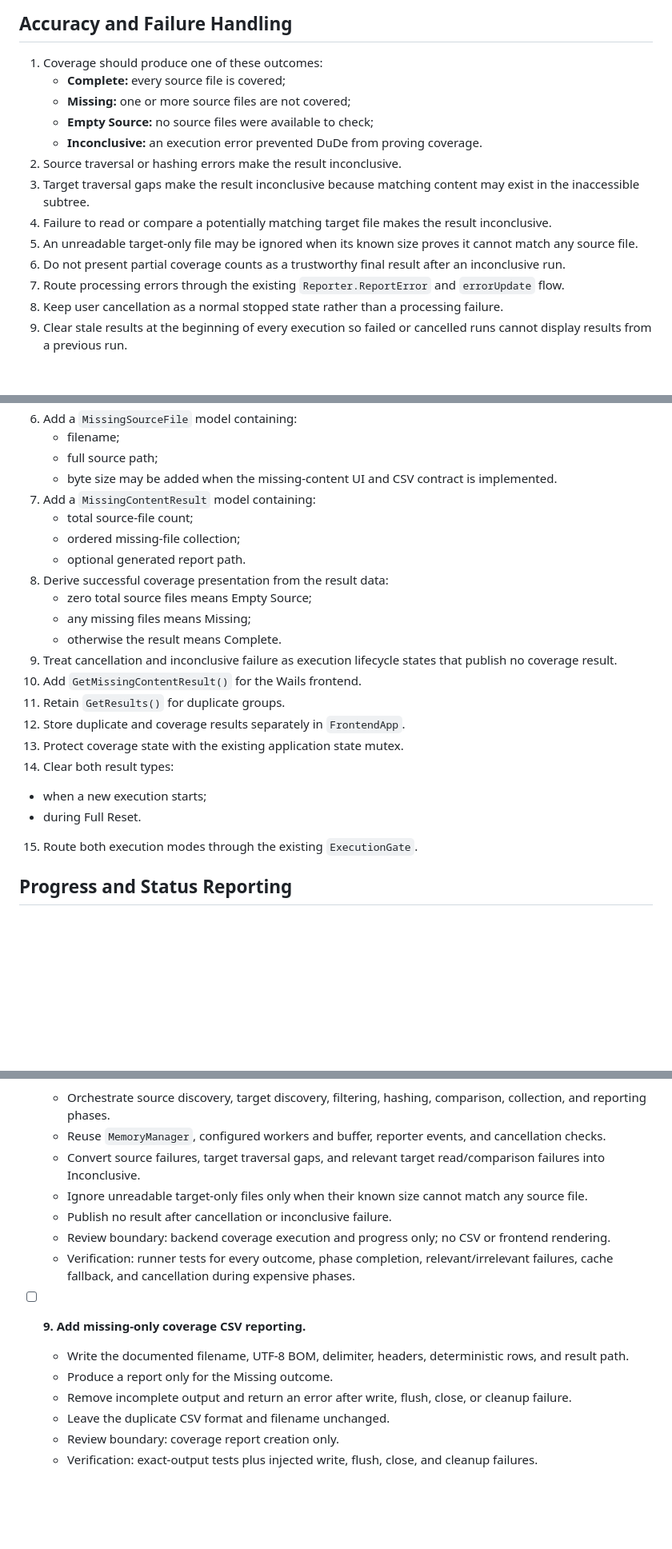
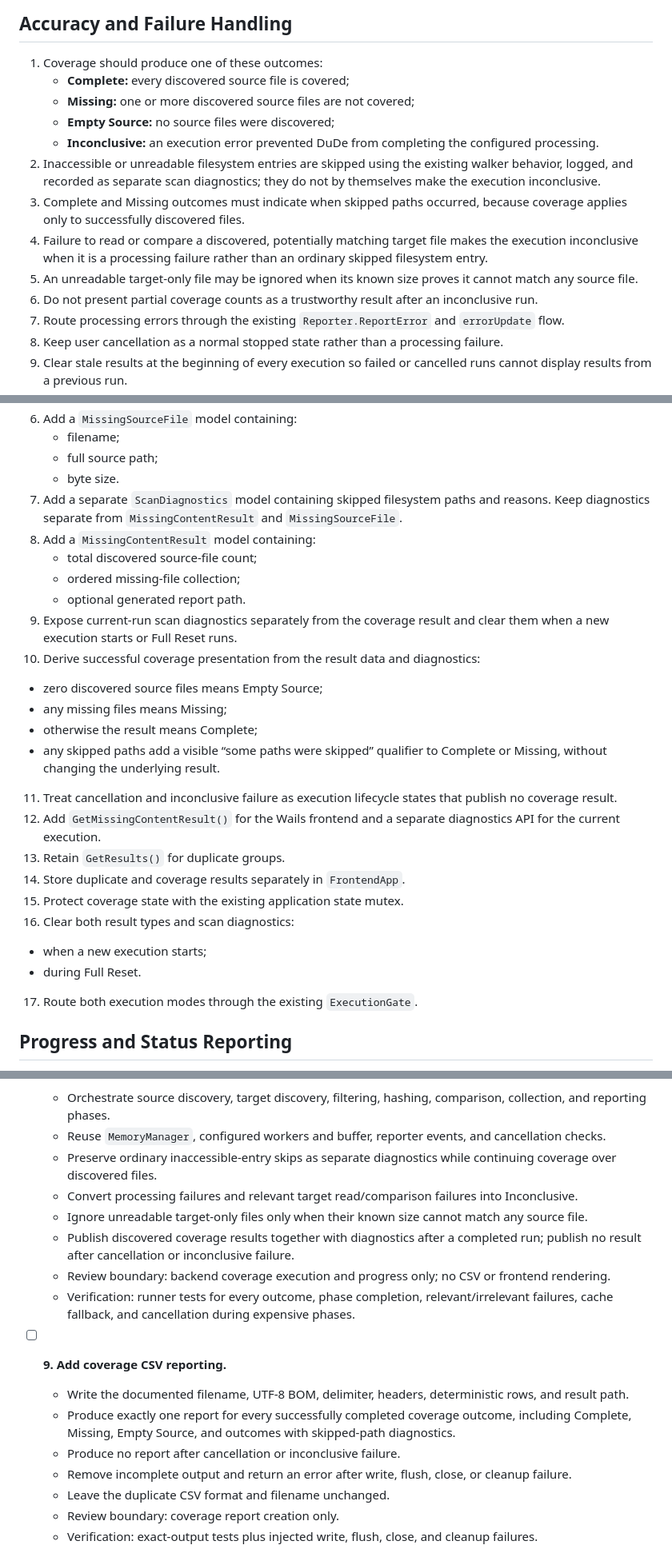
Before and after one commit to AndreasGkizis/DuDe, a Markdown page: TARGET_COVERAGE_PLAN.md, 3 parts joined by grey strips. Shown at 80% size. Rendered like a GitHub page; blank space fills up the shorter version.

```diff
--- a/TARGET_COVERAGE_PLAN.md
+++ b/TARGET_COVERAGE_PLAN.md
@@ -97,15 +96,15 @@ The feature reports findings only. It does not copy, move, rename, or delete fil
 ## Accuracy and Failure Handling
 
 1. Coverage should produce one of these outcomes:
-   - **Complete:** every source file is covered;
-   - **Missing:** one or more source files are not covered;
-   - **Empty Source:** no source files were available to check;
-   - **Inconclusive:** an execution error prevented DuDe from proving coverage.
-2. Source traversal or hashing errors make the result inconclusive.
-3. Target traversal gaps make the result inconclusive because matching content may exist in the inaccessible subtree.
-4. Failure to read or compare a potentially matching target file makes the result inconclusive.
+   - **Complete:** every discovered source file is covered;
+   - **Missing:** one or more discovered source files are not covered;
+   - **Empty Source:** no source files were discovered;
+   - **Inconclusive:** an execution error prevented DuDe from completing the configured processing.
+2. Inaccessible or unreadable filesystem entries are skipped using the existing walker behavior, logged, and recorded as separate scan diagnostics; they do not by themselves make the execution inconclusive.
+3. Complete and Missing outcomes must indicate when skipped paths occurred, because coverage applies only to successfully discovered files.
+4. Failure to read or compare a discovered, potentially matching target file makes the execution inconclusive when it is a processing failure rather than an ordinary skipped filesystem entry.
 5. An unreadable target-only file may be ignored when its known size proves it cannot match any source file.
-6. Do not present partial coverage counts as a trustworthy final result after an inconclusive run.
+6. Do not present partial coverage counts as a trustworthy result after an inconclusive run.
 7. Route processing errors through the existing `Reporter.ReportError` and `errorUpdate` flow.
 8. Keep user cancellation as a normal stopped state rather than a processing failure.
 9. Clear stale results at the beginning of every execution so failed or cancelled runs cannot display results from a previous run.
@@ -129,24 +128,27 @@ The feature reports findings only. It does not copy, move, rename, or delete fil
 6. Add a `MissingSourceFile` model containing:
    - filename;
    - full source path;
-   - byte size may be added when the missing-content UI and CSV contract is implemented.
-7. Add a `MissingContentResult` model containing:
-   - total source-file count;
+   - byte size.
+7. Add a separate `ScanDiagnostics` model containing skipped filesystem paths and reasons. Keep diagnostics separate from `MissingContentResult` and `MissingSourceFile`.
+8. Add a `MissingContentResult` model containing:
+   - total discovered source-file count;
    - ordered missing-file collection;
    - optional generated report path.
-8. Derive successful coverage presentation from the result data:
-   - zero total source files means Empty Source;
+9. Expose current-run scan diagnostics separately from the coverage result and clear them when a new execution starts or Full Reset runs.
+10. Derive successful coverage presentation from the result data and diagnostics:
+   - zero discovered source files means Empty Source;
    - any missing files means Missing;
-   - otherwise the result means Complete.
-9. Treat cancellation and inconclusive failure as execution lifecycle states that publish no coverage result.
-10. Add `GetMissingContentResult()` for the Wails frontend.
-11. Retain `GetResults()` for duplicate groups.
-12. Store duplicate and coverage results separately in `FrontendApp`.
-13. Protect coverage state with the existing application state mutex.
-14. Clear both result types:
+   - otherwise the result means Complete;
+   - any skipped paths add a visible “some paths were skipped” qualifier to Complete or Missing, without changing the underlying result.
+11. Treat cancellation and inconclusive failure as execution lifecycle states that publish no coverage result.
+12. Add `GetMissingContentResult()` for the Wails frontend and a separate diagnostics API for the current execution.
+13. Retain `GetResults()` for duplicate groups.
+14. Store duplicate and coverage results separately in `FrontendApp`.
+15. Protect coverage state with the existing application state mutex.
+16. Clear both result types and scan diagnostics:
    - when a new execution starts;
    - during Full Reset.
-15. Route both execution modes through the existing `ExecutionGate`.
+17. Route both execution modes through the existing `ExecutionGate`.
 
 ## Progress and Status Reporting
 
@@ -391,15 +401,17 @@ Use this section as the implementation tracker. Each numbered checkbox is intend
 - [ ] **8. Implement the coverage execution runner and outcome rules.**
   - Orchestrate source discovery, target discovery, filtering, hashing, comparison, collection, and reporting phases.
   - Reuse `MemoryManager`, configured workers and buffer, reporter events, and cancellation checks.
-  - Convert source failures, target traversal gaps, and relevant target read/comparison failures into Inconclusive.
+  - Preserve ordinary inaccessible-entry skips as separate diagnostics while continuing coverage over discovered files.
+  - Convert processing failures and relevant target read/comparison failures into Inconclusive.
   - Ignore unreadable target-only files only when their known size cannot match any source file.
-  - Publish no result after cancellation or inconclusive failure.
+  - Publish discovered coverage results together with diagnostics after a completed run; publish no result after cancellation or inconclusive failure.
   - Review boundary: backend coverage execution and progress only; no CSV or frontend rendering.
   - Verification: runner tests for every outcome, phase completion, relevant/irrelevant failures, cache fallback, and cancellation during expensive phases.
 
-- [ ] **9. Add missing-only coverage CSV reporting.**
+- [ ] **9. Add coverage CSV reporting.**
   - Write the documented filename, UTF-8 BOM, delimiter, headers, deterministic rows, and result path.
-  - Produce a report only for the Missing outcome.
+  - Produce exactly one report for every successfully completed coverage outcome, including Complete, Missing, Empty Source, and outcomes with skipped-path diagnostics.
+  - Produce no report after cancellation or inconclusive failure.
   - Remove incomplete output and return an error after write, flush, close, or cleanup failure.
   - Leave the duplicate CSV format and filename unchanged.
   - Review boundary: coverage report creation only.
```
Also changed, not shown: other parts of TARGET_COVERAGE_PLAN.md (+46 -39 lines), EXECUTION_FLOW_ARCHITECTURE_PLAN.md (deleted, +0 -180 lines).
